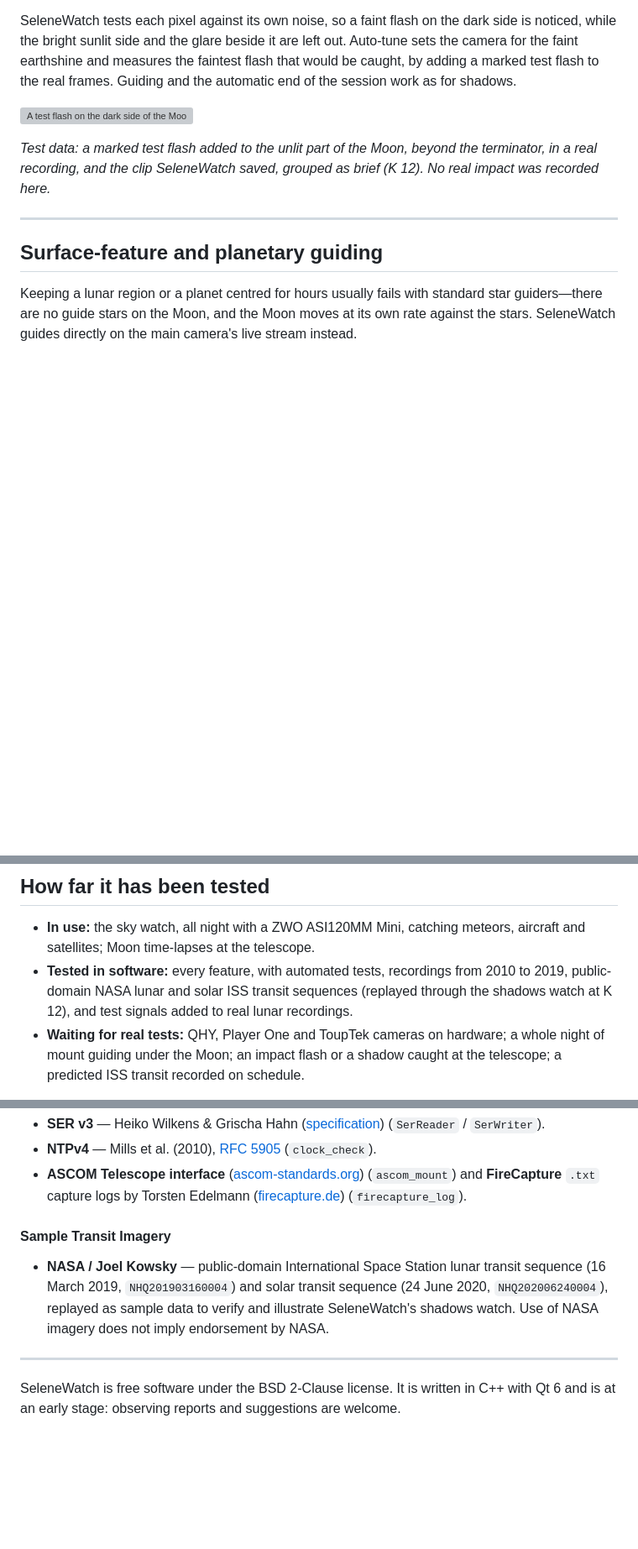
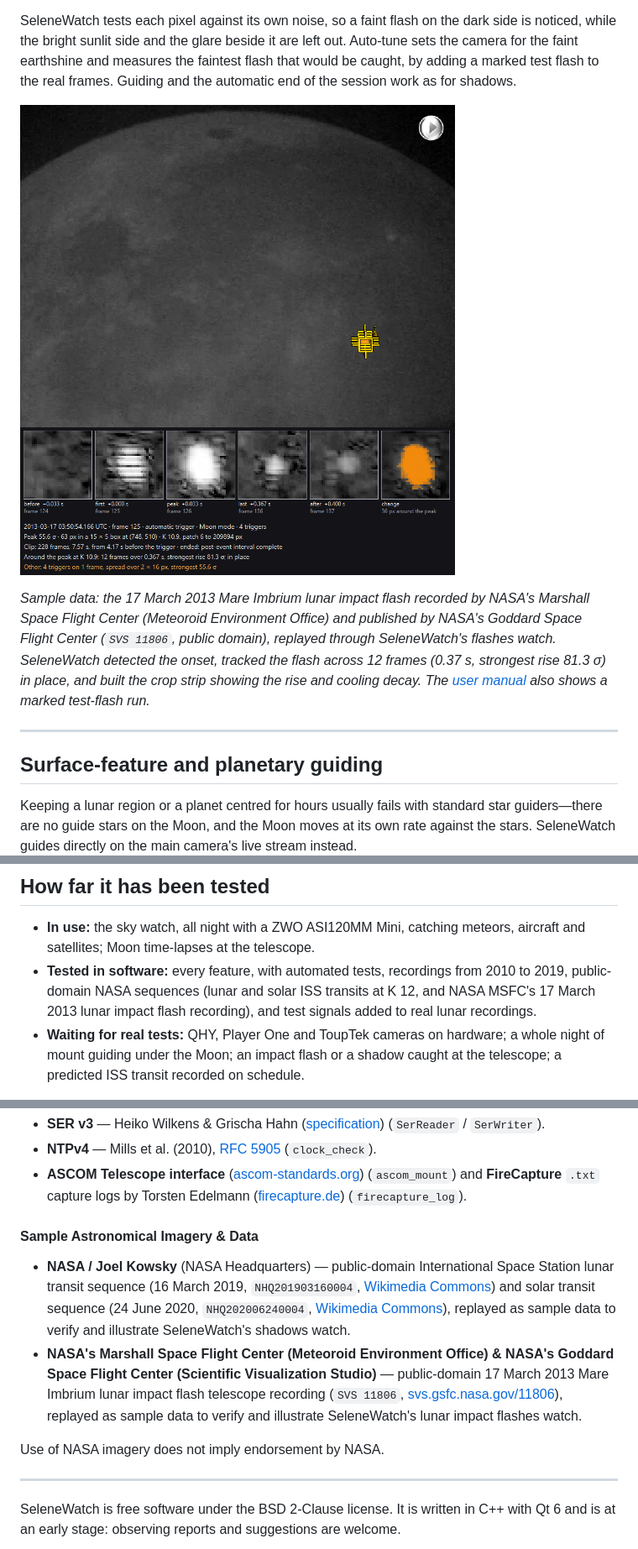
Before and after one commit to ppissias/SeleneWatch, a Markdown page: README.md, 3 parts joined by grey strips. Shown at 84% size. Drawn GitHub-style; pictures changed too: docs/images/flash-nasa-2013.png (added); blank space fills up the shorter version; grey boxes are pictures that could not be loaded.

```diff
--- a/README.md
+++ b/README.md
@@ -80,9 +80,9 @@ Small meteoroids hit the Moon all the time. On the part of the Moon lit only fai
 
 SeleneWatch tests each pixel against its own noise, so a faint flash on the dark side is noticed, while the bright sunlit side and the glare beside it are left out. Auto-tune sets the camera for the faint earthshine and measures the faintest flash that would be caught, by adding a marked test flash to the real frames. Guiding and the automatic end of the session work as for shadows.
 
-![A test flash on the dark side of the Moon, as SeleneWatch saved it](docs/images/flash-test.png)
+![The 17 March 2013 Mare Imbrium lunar impact flash, detected by SeleneWatch on NASA MSFC's public-domain telescope recording](docs/images/flash-nasa-2013.png)
 
-*Test data: a marked test flash added to the unlit part of the Moon, beyond the terminator, in a real recording, and the clip SeleneWatch saved, grouped as brief (K 12). No real impact was recorded here.*
+*Sample data: the 17 March 2013 Mare Imbrium lunar impact flash recorded by NASA's Marshall Space Flight Center (Meteoroid Environment Office) and published by NASA's Goddard Space Flight Center (`SVS 11806`, public domain), replayed through SeleneWatch's flashes watch. SeleneWatch detected the onset, tracked the flash across 12 frames (0.37 s, strongest rise 81.3 σ) in place, and built the crop strip showing the rise and cooling decay. The [user manual](MANUAL.md#5-impact-flashes-on-the-moons-dark-side) also shows a marked test-flash run.*
 
 ---
 
@@ -134,7 +134,7 @@ Install your camera maker's driver first. ZWO's library comes with SeleneWatch;
 ## How far it has been tested
 
 - **In use:** the sky watch, all night with a ZWO ASI120MM Mini, catching meteors, aircraft and satellites; Moon time-lapses at the telescope.
-- **Tested in software:** every feature, with automated tests, recordings from 2010 to 2019, public-domain NASA lunar and solar ISS transit sequences (replayed through the shadows watch at K 12), and test signals added to real lunar recordings.
+- **Tested in software:** every feature, with automated tests, recordings from 2010 to 2019, public-domain NASA sequences (lunar and solar ISS transits at K 12, and NASA MSFC's 17 March 2013 lunar impact flash recording), and test signals added to real lunar recordings.
 - **Waiting for real tests:** QHY, Player One and ToupTek cameras on hardware; a whole night of mount guiding under the Moon; an impact flash or a shadow caught at the telescope; a predicted ISS transit recorded on schedule.
 
 The [user manual](MANUAL.md#11-what-has-been-tested) lists what has been tested, feature by feature.
@@ -217,9 +217,12 @@ References for established methods, standards and interfaces implemented directl
 - **NTPv4** — Mills et al. (2010), [RFC 5905](https://datatracker.ietf.org/doc/html/rfc5905) (`clock_check`).
 - **ASCOM Telescope interface** ([ascom-standards.org](https://ascom-standards.org/)) (`ascom_mount`) and **FireCapture** `.txt` capture logs by Torsten Edelmann ([firecapture.de](https://www.firecapture.de/)) (`firecapture_log`).
 
-#### Sample Transit Imagery
+#### Sample Astronomical Imagery & Data
 
-- **NASA / Joel Kowsky** — public-domain International Space Station lunar transit sequence (16 March 2019, `NHQ201903160004`) and solar transit sequence (24 June 2020, `NHQ202006240004`), replayed as sample data to verify and illustrate SeleneWatch's shadows watch. Use of NASA imagery does not imply endorsement by NASA.
+- **NASA / Joel Kowsky** (NASA Headquarters) — public-domain International Space Station lunar transit sequence (16 March 2019, `NHQ201903160004`, [Wikimedia Commons](https://commons.wikimedia.org/wiki/File:ISS_Lunar_Transit_(NHQ201903160004).webm)) and solar transit sequence (24 June 2020, `NHQ202006240004`, [Wikimedia Commons](https://commons.wikimedia.org/wiki/File:ISS_Solar_Transit_(NHQ202006240004).webm)), replayed as sample data to verify and illustrate SeleneWatch's shadows watch.
+- **NASA's Marshall Space Flight Center (Meteoroid Environment Office) & NASA's Goddard Space Flight Center (Scientific Visualization Studio)** — public-domain 17 March 2013 Mare Imbrium lunar impact flash telescope recording (`SVS 11806`, [svs.gsfc.nasa.gov/11806](https://svs.gsfc.nasa.gov/11806)), replayed as sample data to verify and illustrate SeleneWatch's lunar impact flashes watch.
+
+Use of NASA imagery does not imply endorsement by NASA.
 
 ---
 
```
Also changed, not shown: MANUAL.md (+5 -1 lines), 2 other files.
